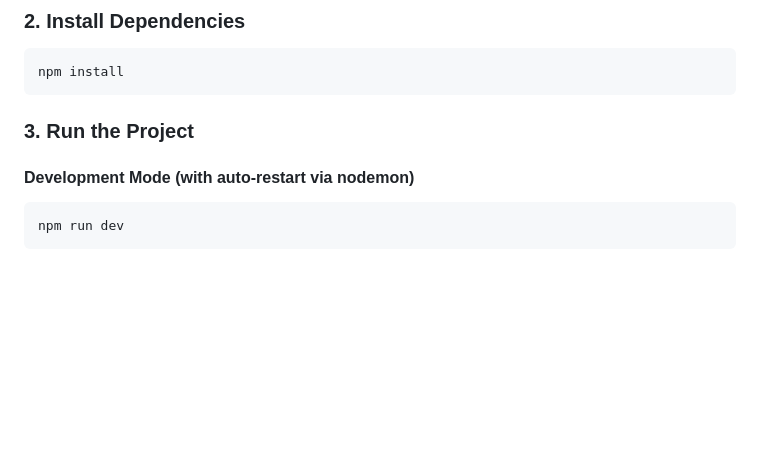
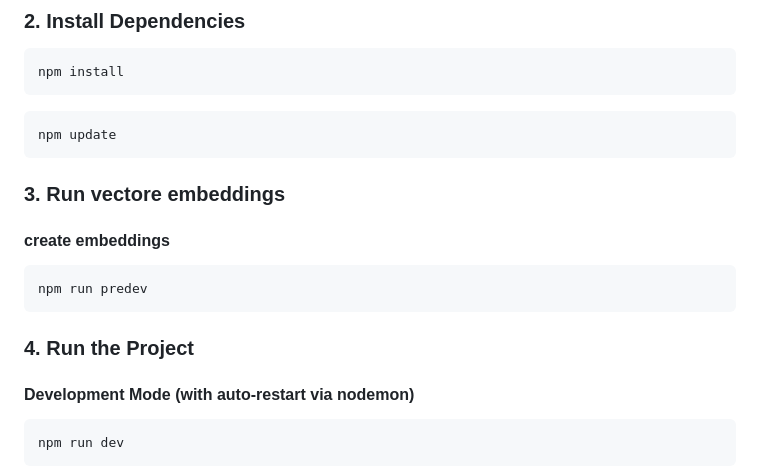
Before and after one commit to dutchcalcifer/meesterproef-ronalds-bok, a Markdown page: README.md, the part around the change. Drawn GitHub-style; blank space fills up the shorter version.

````diff
--- a/README.md
+++ b/README.md
@@ -17,7 +17,19 @@ cd meesterproef-ronalds-bok
 npm install
 ```
 
-### 3. Run the Project
+```bash
+npm update
+```
+
+### 3. Run vectore embeddings
+
+#### create embeddings
+
+```bash
+npm run predev
+```
+
+### 4. Run the Project
 
 #### Development Mode (with auto-restart via nodemon)
 
````
